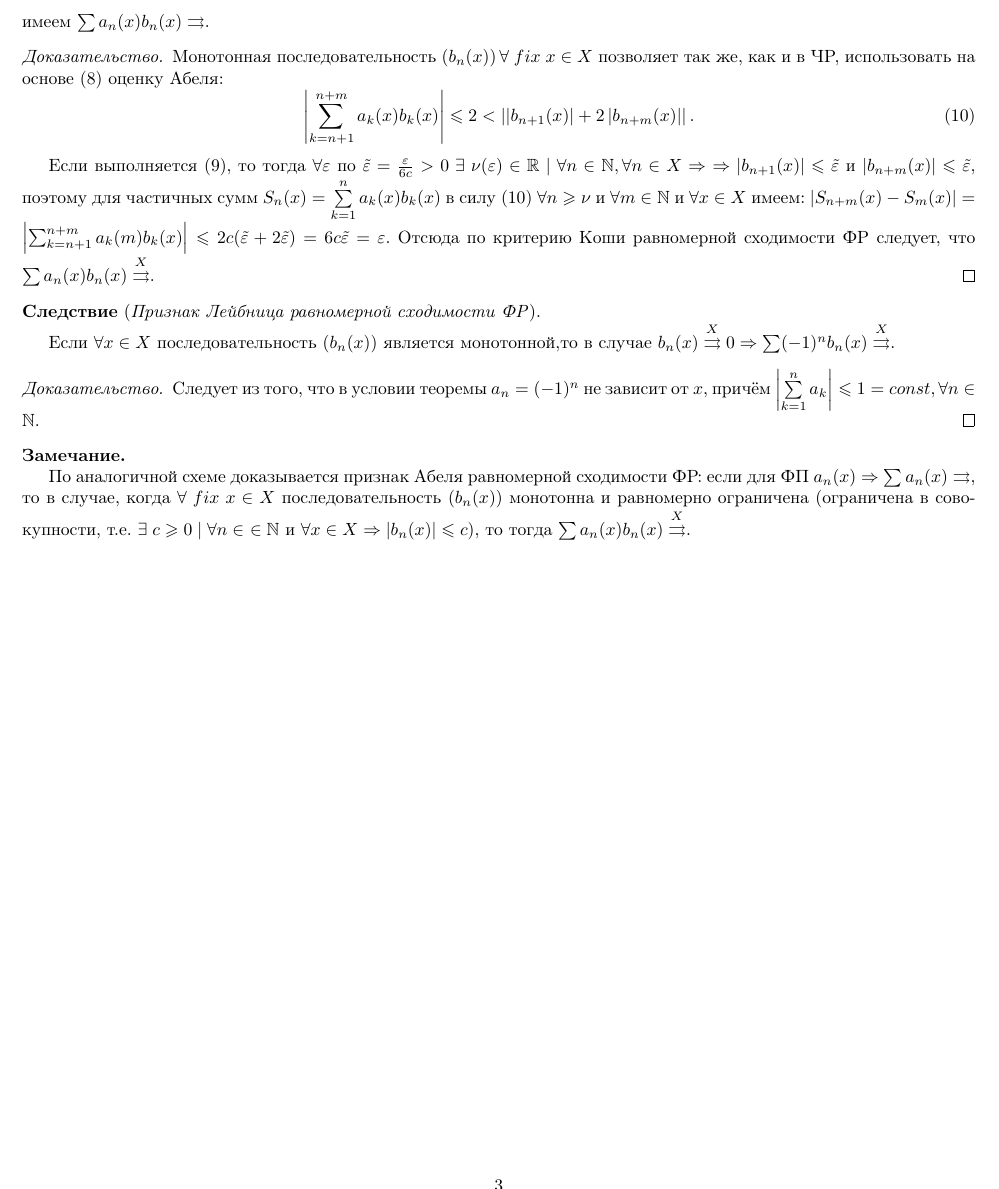
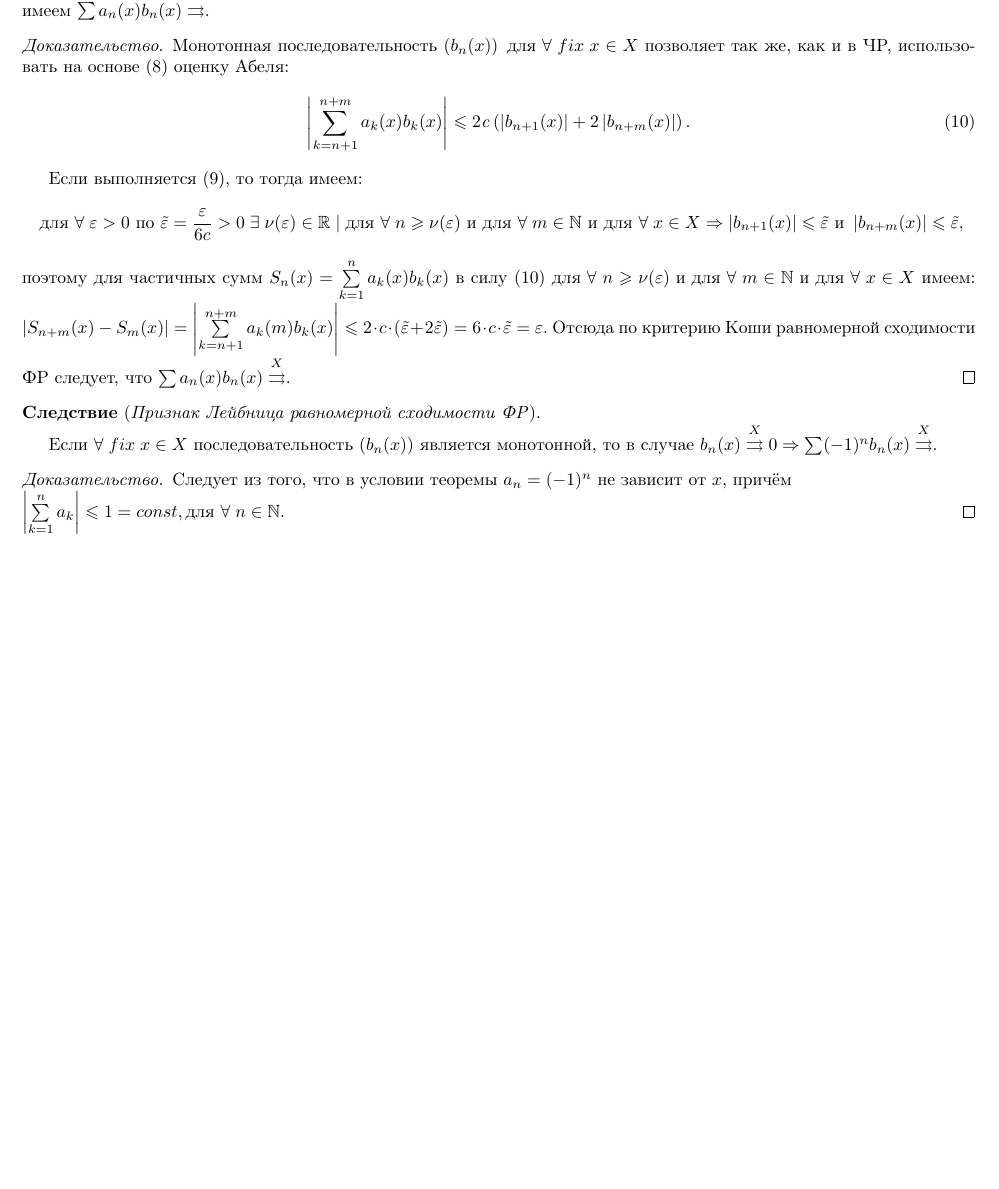
Before and after one commit to selat/Calculus, a LaTeX document (colloqium-answers.tex, which reads question03.tex): part of page 3 of 9, cut so that both start at the same text, the shorter picture padded with empty space. Compiled offline with pdfLaTeX.

Commit message:
Edited question03.tex

```diff
--- a/question03.tex
+++ b/question03.tex
@@ -9,25 +9,25 @@
 	\label{eq:1_25}
 	\left( b_n(x) \right) \overset{X}{\rightrightarrows} 0,
 	\end{equation}
-	имеем $\sum a_n(x) b_n(x) \rightrightarrows$.
+	имеем $\sum a_n(x) b_n(x) \overset{X}{\rightrightarrows}$.
 \end{theorem}
 \begin{proof}
-	Монотонная последовательность $\left( b_n(x) \right) \forall \; fix \; x \in X$ позволяет так же, как и в ЧР, использовать на основе \eqref{eq:1_24} оценку Абеля:
+	Монотонная последовательность $\left( b_n(x) \right) \text{ для } \forall \; fix \; x \in X$ позволяет так же, как и в ЧР, использовать на основе \eqref{eq:1_24} оценку Абеля:
 	\begin{equation}
 	\label{eq:1_26}
-	\abs{\sum_{k = n+1}^{n+m} a_k(x) b_k(x)} \leqslant 2 < \abs{\abs{b_{n+1}(x)} + 2 \abs{b_{n+m} (x)}}.
+	\abs{\sum_{k = n+1}^{n+m} a_k(x) b_k(x)} \leqslant 2 \text{\important{c}} \left(\abs{b_{n+1}(x)} + 2 \abs{b_{n+m} (x)}\right).
 	\end{equation}
 
-		Если выполняется \eqref{eq:1_25}, то тогда $\forall \varepsilon$ по $\tilde{\varepsilon} = \frac{\varepsilon}{6 c} > 0 \; \exists \; \nu (\varepsilon) \in \mathbb{R} \; | \; \forall n \in \mathbb{N}, \forall n \in X \Rightarrow$ $\Rightarrow \abs{b_{n+1} (x) } \leqslant \tilde{\varepsilon} $ и $ \abs{b_{n+m} (x)} \leqslant \tilde{\varepsilon}$, поэтому для частичных сумм $S_n(x) = \sum\limits_{k=1}^{n} a_k(x) b_k(x)$ в силу \eqref{eq:1_26} $\forall n \geqslant \nu $ и $ \forall m \in \mathbb{N} $ и $ \forall x \in X$ имеем: $\abs{S_{n+m} (x)  - S_m(x)} = \abs{\sum_{k = n+1}^{n+m} a_k(m) b_k(x)} \leqslant 2c (\tilde{\varepsilon} 	+ 2 \tilde{\varepsilon} ) = 6 c \tilde{\varepsilon} = \varepsilon$. Отсюда по критерию Коши равномерной сходимости ФР следует, что $\sum\limits a_n(x) b_n(x) \overset{X}{\rightrightarrows}$.
+	Если выполняется \eqref{eq:1_25}, то тогда имеем:
+	\begin{equation*}
+	\text{ для } \forall \; \varepsilon > 0 \text{ по } \tilde{\varepsilon} = \dfrac{\varepsilon}{6 c} > 0 \; \exists \; \nu (\varepsilon) \in \mathbb{R} \; | \; \text{для } \forall \; n \geqslant \nu(\varepsilon) \text{ и для } \forall \; m \in \mathbb{N} \text{ и для } \forall \; x \in X \Rightarrow \abs{b_{n+1} (x) } \leqslant \tilde{\varepsilon} \text{ и } \abs{b_{n+m} (x)} \leqslant \tilde{\varepsilon},
+	\end{equation*}
+	поэтому для частичных сумм $S_n(x) = \sum\limits_{k=1}^{n} a_k(x) b_k(x)$ в силу \eqref{eq:1_26} $\text{для } \forall \; n \geqslant \nu(\varepsilon) \text{ и для } \forall \; m \in \mathbb{N} \text{ и для } \forall \; x \in X$ имеем: $\abs{S_{n+m} (x)  - S_m(x)} = \abs{\sum\limits_{k = n+1}^{n+m} a_k(m) b_k(x)} \leqslant 2 \cdot c \cdot(\tilde{\varepsilon} 	+ 2 \tilde{\varepsilon} ) = 6\cdot c \cdot  \tilde{\varepsilon} = \varepsilon$. Отсюда по критерию Коши равномерной сходимости ФР следует, что $\sum\limits a_n(x) b_n(x) \overset{X}{\rightrightarrows}$.
 \end{proof}
 \begin{consequence}[Признак Лейбница равномерной сходимости ФР]
-	Если $\forall x \in X$ последовательность $\left(b_n(x)\right)$ является монотонной,то в случае $b_n(x) \overset{X}{\rightrightarrows}
+	Если $\forall \; fix \; x \in X$ последовательность $\left(b_n(x)\right)$ является монотонной, то в случае $b_n(x) \overset{X}{\rightrightarrows}
 	0 \Rightarrow 	\sum (-1)^n b_n(x)	\overset{X}{\rightrightarrows}$.
 \end{consequence}
 \begin{proof}
-	Следует из того, что в условии теоремы $a_n = (-1)^n$ не зависит от $x$, причём $\abs{\sum\limits_{k=1}^{n} a_k} \leqslant 1 = const, \forall n \in \mathbb{N}$.
+	Следует из того, что в условии теоремы $a_n = (-1)^n$ не зависит от $x$, причём \newline $\abs{\sum\limits_{k=1}^{n} a_k} \leqslant 1 = const, \text{для } \forall \; n \in \mathbb{N}$.
 \end{proof}
-
-\begin{note}
-	По аналогичной схеме доказывается признак Абеля равномерной сходимости ФР: если для ФП 	$a_n(x) \Rightarrow \sum a_n (x) \rightrightarrows$, то в случае, когда $\forall \; fix \; x \in X$ последовательность $\left(b_n(x)\right)$ монотонна и равномерно ограничена (ограничена в совокупности, т.е. $\exists \; c \geqslant 0 \; | \; \forall n \in$ $\in \mathbb{N} $ и $ \forall x \in X \Rightarrow \abs{b_n(x)} \leqslant c $), то тогда $\sum a_n(x) b_n(x) \overset{X}{\rightrightarrows} $.
-\end{note}
```
Also changed, not shown: question03.tex (4 more changed lines).
